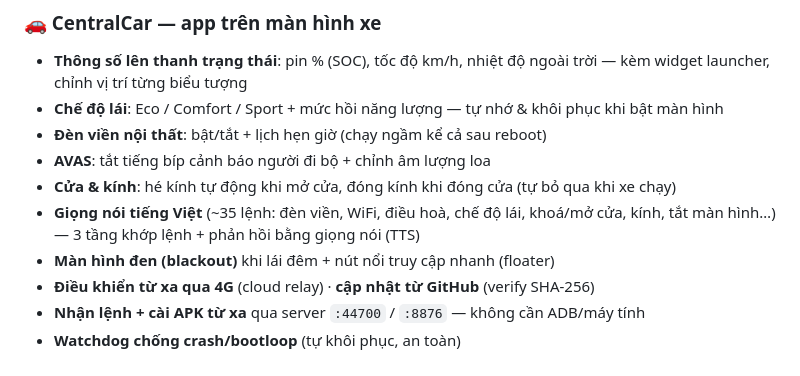
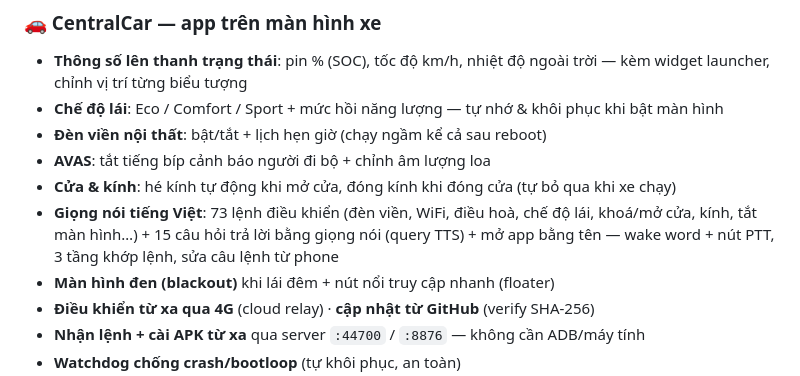
Before and after one commit to ToanMobile/geely-ex2-artifacts, a Markdown page: README.md, the part around the change. Rendered like a GitHub page.

Commit message:
README: giọng nói 73 lệnh + 15 query + mở app bằng tên (số chuẩn theo release notes voice)

```diff
--- a/README.md
+++ b/README.md
@@ -51,8 +51,9 @@
 - **Đèn viền nội thất**: bật/tắt + lịch hẹn giờ (chạy ngầm kể cả sau reboot)
 - **AVAS**: tắt tiếng bíp cảnh báo người đi bộ + chỉnh âm lượng loa
 - **Cửa & kính**: hé kính tự động khi mở cửa, đóng kính khi đóng cửa (tự bỏ qua khi xe chạy)
-- **Giọng nói tiếng Việt** (~35 lệnh: đèn viền, WiFi, điều hoà, chế độ lái, khoá/mở cửa, kính,
-  tắt màn hình…) — 3 tầng khớp lệnh + phản hồi bằng giọng nói (TTS)
+- **Giọng nói tiếng Việt**: 73 lệnh điều khiển (đèn viền, WiFi, điều hoà, chế độ lái,
+  khoá/mở cửa, kính, tắt màn hình…) + 15 câu hỏi trả lời bằng giọng nói (query TTS) +
+  mở app bằng tên — wake word + nút PTT, 3 tầng khớp lệnh, sửa câu lệnh từ phone
 - **Màn hình đen (blackout)** khi lái đêm + nút nổi truy cập nhanh (floater)
 - **Điều khiển từ xa qua 4G** (cloud relay) · **cập nhật từ GitHub** (verify SHA-256)
 - **Nhận lệnh + cài APK từ xa** qua server `:44700` / `:8876` — không cần ADB/máy tính
```
